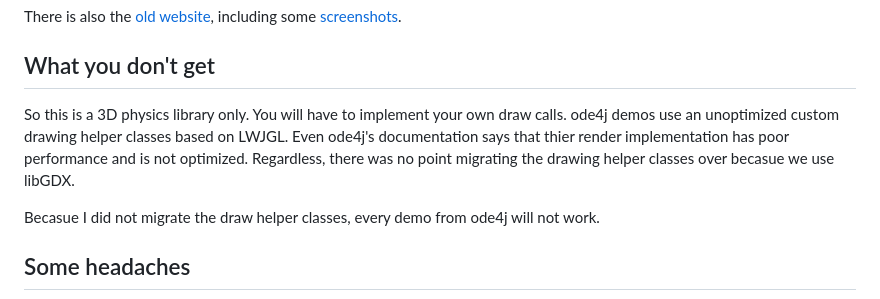
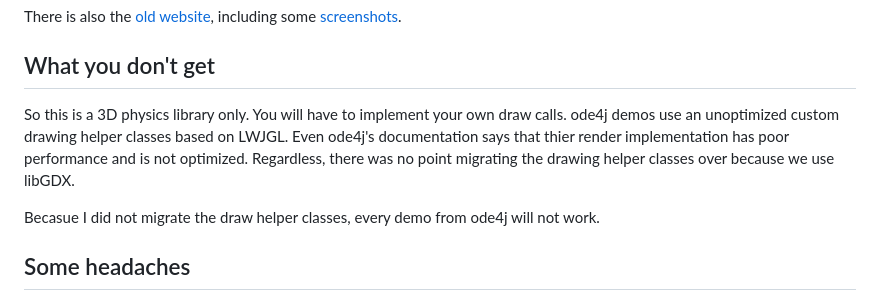
Before and after one commit to antzGames/gdx-ode4j-examples, a Markdown page: README.md, the part around the change. Drawn GitHub-style.

```diff
--- a/README.md
+++ b/README.md
@@ -32,7 +32,7 @@ There is also the [old website](https://tzaeschke.github.io/ode4j-old/), includi
 
 ## What you don't get
 
-So this is a 3D physics library only.  You will have to implement your own draw calls.  ode4j demos use an unoptimized custom drawing helper classes based on LWJGL.  Even ode4j's documentation says that thier render implementation has poor performance and is not optimized.  Regardless, there was no point migrating the drawing helper classes over becasue we use libGDX.
+So this is a 3D physics library only.  You will have to implement your own draw calls.  ode4j demos use an unoptimized custom drawing helper classes based on LWJGL.  Even ode4j's documentation says that thier render implementation has poor performance and is not optimized.  Regardless, there was no point migrating the drawing helper classes over because we use libGDX.
 
 Becasue I did not migrate the draw helper classes, every demo from ode4j will not work.
 
```
